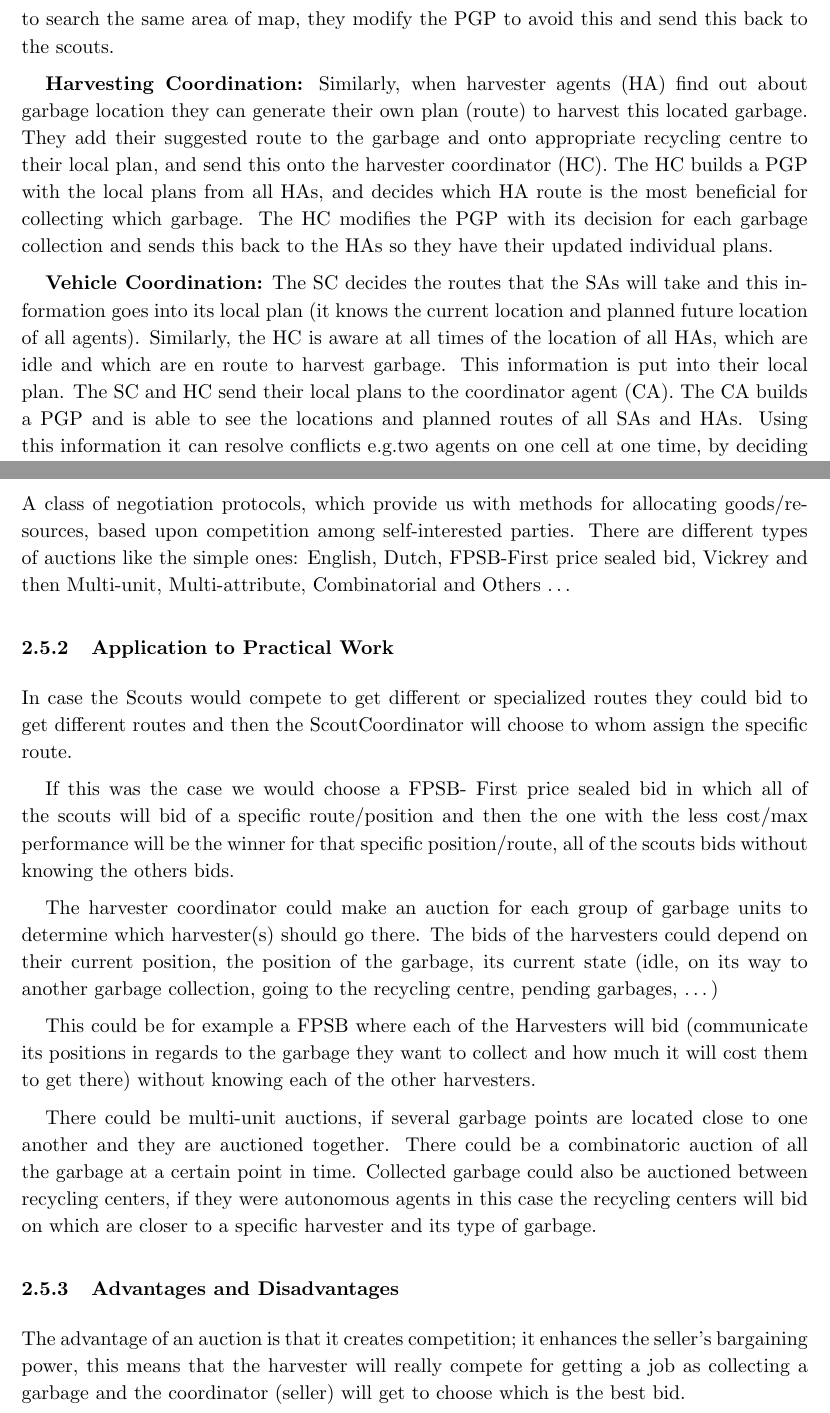
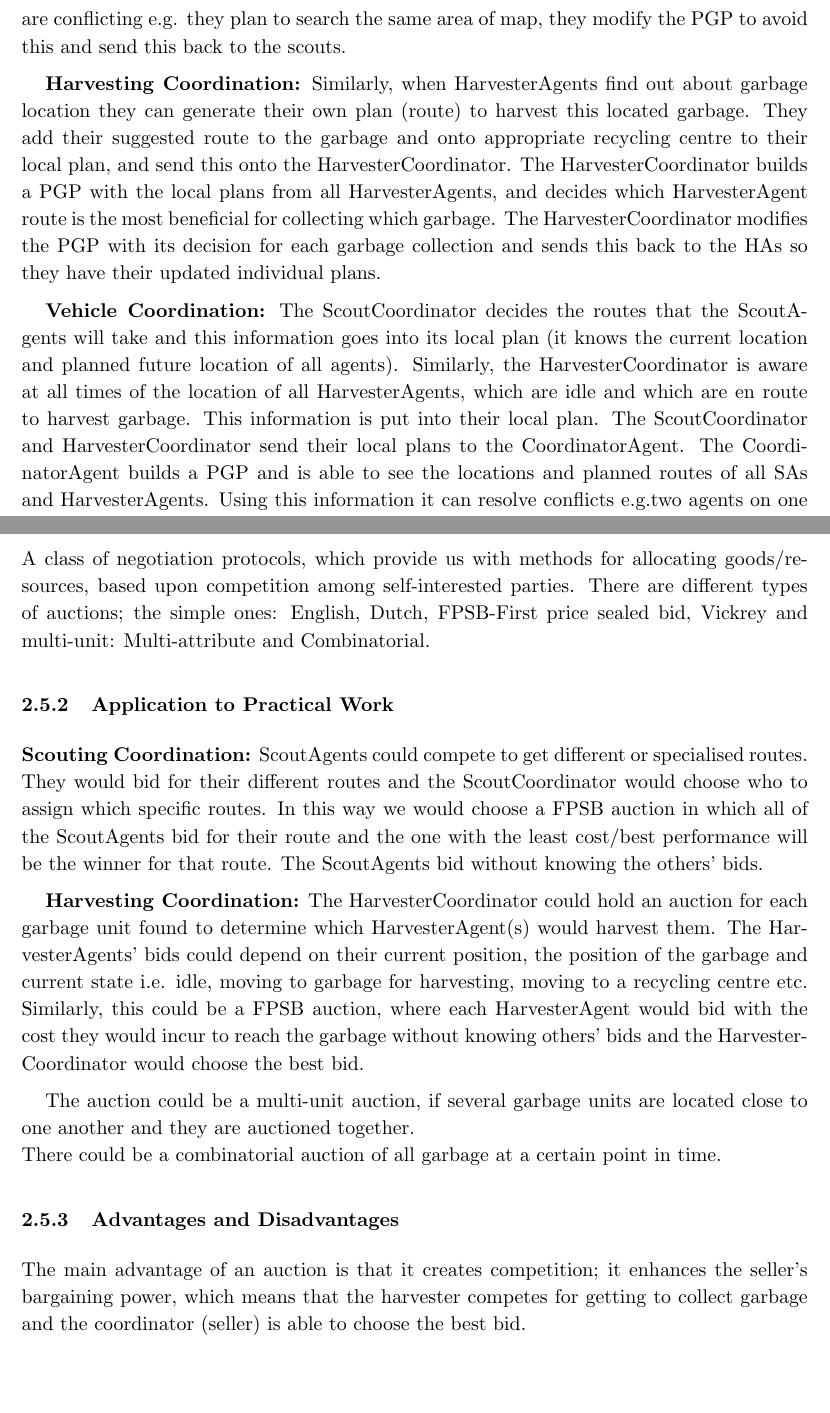
Before and after one commit to JohannesHeidecke/UPC-MAI-IMAS, a LaTeX document (Delivery 2/report/report.tex, which reads Delivery 2/report/tex/Mechanisms.tex): two parts of pages 6 and 10 of 14, joined at a grey line, cut so that both start at the same text, the shorter picture padded with empty space. Compiled offline with pdfLaTeX.

Commit message:
Auctions completed

```diff
--- a/Delivery 2/report/tex/Mechanisms.tex
+++ b/Delivery 2/report/tex/Mechanisms.tex
@@ -16,11 +16,11 @@
 
 \subsubsection{Application to Practical Work}
 
-\textbf{Scouting Coordination:} The scout agents (SA) could be responsible for deciding their paths to discover garbage. They will put their proposed route information into their local plans and then send this onto the scout coordinator (SC). The SC then builds a PGP with the local plans from all agents. The SC detects if SAs plans are conflicting e.g. they plan to search the same area of map, they modify the PGP to avoid this and send this back to the scouts.
+\textbf{Scouting Coordination:} The ScoutAgents could be responsible for deciding their paths to discover garbage. They will put their proposed route information into their local plans and then send this onto the ScoutCoordinator. The ScoutCoordinator then builds a PGP with the local plans from all agents. The ScoutCoordinator detects if ScoutAgents plans are conflicting e.g. they plan to search the same area of map, they modify the PGP to avoid this and send this back to the scouts.
 
-\textbf{Harvesting Coordination:} Similarly, when harvester agents (HA) find out about garbage location they can generate their own plan (route) to harvest this located garbage. They add their suggested route to the garbage and onto appropriate recycling centre to their local plan, and send this onto the harvester coordinator (HC). The HC builds a PGP with the local plans from all HAs, and decides which HA route is the most beneficial for collecting which garbage. The HC modifies the PGP with its decision for each garbage collection and sends this back to the HAs so they have their updated individual plans.
+\textbf{Harvesting Coordination:} Similarly, when HarvesterAgents find out about garbage location they can generate their own plan (route) to harvest this located garbage. They add their suggested route to the garbage and onto appropriate recycling centre to their local plan, and send this onto the HarvesterCoordinator. The HarvesterCoordinator builds a PGP with the local plans from all HarvesterAgents, and decides which HarvesterAgent route is the most beneficial for collecting which garbage. The HarvesterCoordinator modifies the PGP with its decision for each garbage collection and sends this back to the HAs so they have their updated individual plans.
 
-\textbf{Vehicle Coordination:} The SC decides the routes that the SAs will take and this information goes into its local plan (it knows the current location and planned future location of all agents). Similarly, the HC is aware at all times of the location of all HAs, which are idle and which are en route to harvest garbage. This information is put into their local plan. The SC and HC send their local plans to the coordinator agent (CA). The CA builds a PGP and is able to see the locations and planned routes of all SAs and HAs. Using this information it can resolve conflicts e.g.two agents on one cell at one time, by deciding (based on a predetermined hierarchy) which agent must allow for another to pass by before continuing on its path. It will update the PGP with these decisions and send back to the SC and HC to update the SAs and HAs of any path modifications.
+\textbf{Vehicle Coordination:} The ScoutCoordinator decides the routes that the ScoutAgents will take and this information goes into its local plan (it knows the current location and planned future location of all agents). Similarly, the HarvesterCoordinator is aware at all times of the location of all HarvesterAgents, which are idle and which are en route to harvest garbage. This information is put into their local plan. The ScoutCoordinator and HarvesterCoordinator send their local plans to the CoordinatorAgent. The CoordinatorAgent builds a PGP and is able to see the locations and planned routes of all SAs and HarvesterAgents. Using this information it can resolve conflicts e.g.two agents on one cell at one time, by deciding (based on a predetermined hierarchy) which agent must allow for another to pass by before continuing on its path. It will update the PGP with these decisions and send back to the ScoutCoordinator and HarvesterCoordinator to update the ScoutAgents and HarvesterAgents of any path modifications.
 
 \subsubsection{Advantages and Disadvantages}
 
@@ -124,23 +124,18 @@ The disadvantages are the computational effort due to the exchange of messages,
 \subsubsection{General Description}
 
 A class of negotiation protocols, which provide us with methods for allocating goods/resources, based upon competition among self-interested parties.
-There are different types of auctions like the simple ones: English, Dutch, FPSB-First price sealed bid, Vickrey and then Multi-unit, Multi-attribute, Combinatorial and Others …
+There are different types of auctions; the simple ones: English, Dutch, FPSB-First price sealed bid, Vickrey and multi-unit: Multi-attribute and  Combinatorial.
 
 \subsubsection{Application to Practical Work}
 
-In case the Scouts would compete to get different or specialized routes they could bid to get different routes and then the ScoutCoordinator will choose to whom assign the specific route.
+\textbf{Scouting Coordination:} ScoutAgents could compete to get different or specialised routes. They would bid for their different routes and the ScoutCoordinator would choose who to assign which specific routes. In this way we would choose a FPSB auction in which all of the ScoutAgents bid for their route and the one with the least cost/best performance will be the winner for that route. The ScoutAgents bid without knowing the others' bids.
 
-If this was the case we would choose a FPSB- First price sealed bid in which all of the scouts will bid of a specific route/position and then the one with the less cost/max performance will be the winner for that specific position/route, all of the scouts bids without knowing the others bids.
+\textbf{Harvesting Coordination:} The HarvesterCoordinator could hold an auction for each garbage unit found to determine which HarvesterAgent(s) would harvest them. The HarvesterAgents' bids could depend on their current position, the position of the garbage and current state i.e. idle, moving to garbage for harvesting, moving to a recycling centre etc. Similarly, this could be a FPSB auction, where each HarvesterAgent would bid with the cost they would incur to reach the garbage without knowing others' bids and the HarvesterCoordinator would choose the best bid.
 
-The harvester coordinator could make an auction for each group of garbage units to determine which harvester(s) should go there. The bids of the harvesters could depend on their current position, the position of the garbage, its current state (idle, on its way to another garbage collection, going to the recycling centre, pending garbages, …)
-
-This could be for example a FPSB where each of the Harvesters will bid (communicate its positions in regards to the garbage they want to  collect and how much it will cost them to get there) without knowing each of the other harvesters.
-
-There could be multi-unit auctions, if several garbage points are located close to one another and they are auctioned together.
-There could be a combinatoric auction of all the garbage at a certain point in time.
-Collected garbage could also be auctioned between recycling centers, if they were autonomous agents in this case the recycling centers will bid on which are closer to a specific harvester and its type of garbage.
+\\The auction could be a multi-unit auction, if several garbage units are located close to one another and they are auctioned together.
+\\There could be a combinatorial auction of all garbage at a certain point in time.
 
 \subsubsection{Advantages and Disadvantages}
 
-The advantage of an auction is that it creates competition; it enhances the seller’s bargaining power, this means that the harvester will really compete for getting a job as collecting a garbage and the coordinator (seller) will get to choose which is the best bid.
+The main advantage of an auction is that it creates competition; it enhances the seller's bargaining power, which means that the harvester competes for getting to collect garbage and the coordinator (seller) is able to choose the best bid.
 
```
Also changed, not shown: Delivery 2/report/tex/Mechanisms.tex (9 more changed lines).
